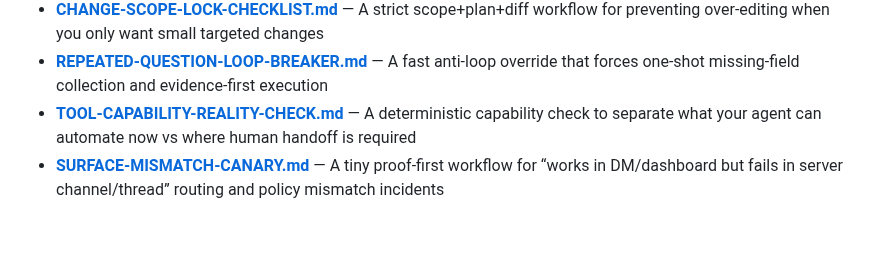
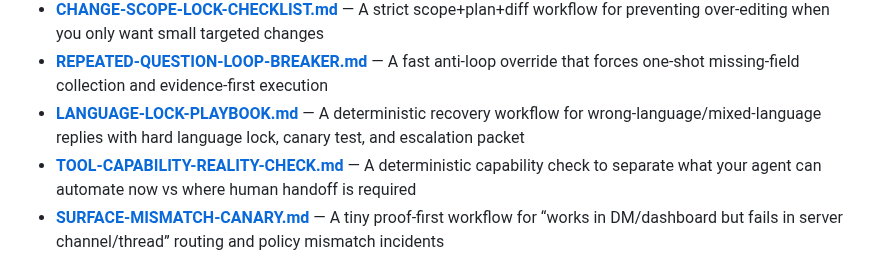
Before and after one commit to heyron-ai/agent-library, a Markdown page: README.md, the part around the change. Drawn GitHub-style; blank space fills up the shorter version.

Commit message:
Add language lock troubleshooting template

```diff
--- a/README.md
+++ b/README.md
@@ -92,6 +92,7 @@ Battle-tested workspace files to get started fast:
 - **[PRIVACY-INCIDENT-RESPONSE.md](templates/PRIVACY-INCIDENT-RESPONSE.md)** — Rapid contain→patch→verify workflow for accidental private-data leaks in shared/group chats
 - **[CHANGE-SCOPE-LOCK-CHECKLIST.md](templates/CHANGE-SCOPE-LOCK-CHECKLIST.md)** — A strict scope+plan+diff workflow for preventing over-editing when you only want small targeted changes
 - **[REPEATED-QUESTION-LOOP-BREAKER.md](templates/REPEATED-QUESTION-LOOP-BREAKER.md)** — A fast anti-loop override that forces one-shot missing-field collection and evidence-first execution
+- **[LANGUAGE-LOCK-PLAYBOOK.md](templates/LANGUAGE-LOCK-PLAYBOOK.md)** — A deterministic recovery workflow for wrong-language/mixed-language replies with hard language lock, canary test, and escalation packet
 - **[TOOL-CAPABILITY-REALITY-CHECK.md](templates/TOOL-CAPABILITY-REALITY-CHECK.md)** — A deterministic capability check to separate what your agent can automate now vs where human handoff is required
 - **[SURFACE-MISMATCH-CANARY.md](templates/SURFACE-MISMATCH-CANARY.md)** — A tiny proof-first workflow for “works in DM/dashboard but fails in server channel/thread” routing and policy mismatch incidents
 - **[RUNTIME-RESTART-VERIFICATION.md](templates/RUNTIME-RESTART-VERIFICATION.md)** — A proof-first workflow to verify whether a restart actually applied and isolate stale-session/host mismatch loops
```
Also changed, not shown: templates/LANGUAGE-LOCK-PLAYBOOK.md (added, +111 -0 lines).
